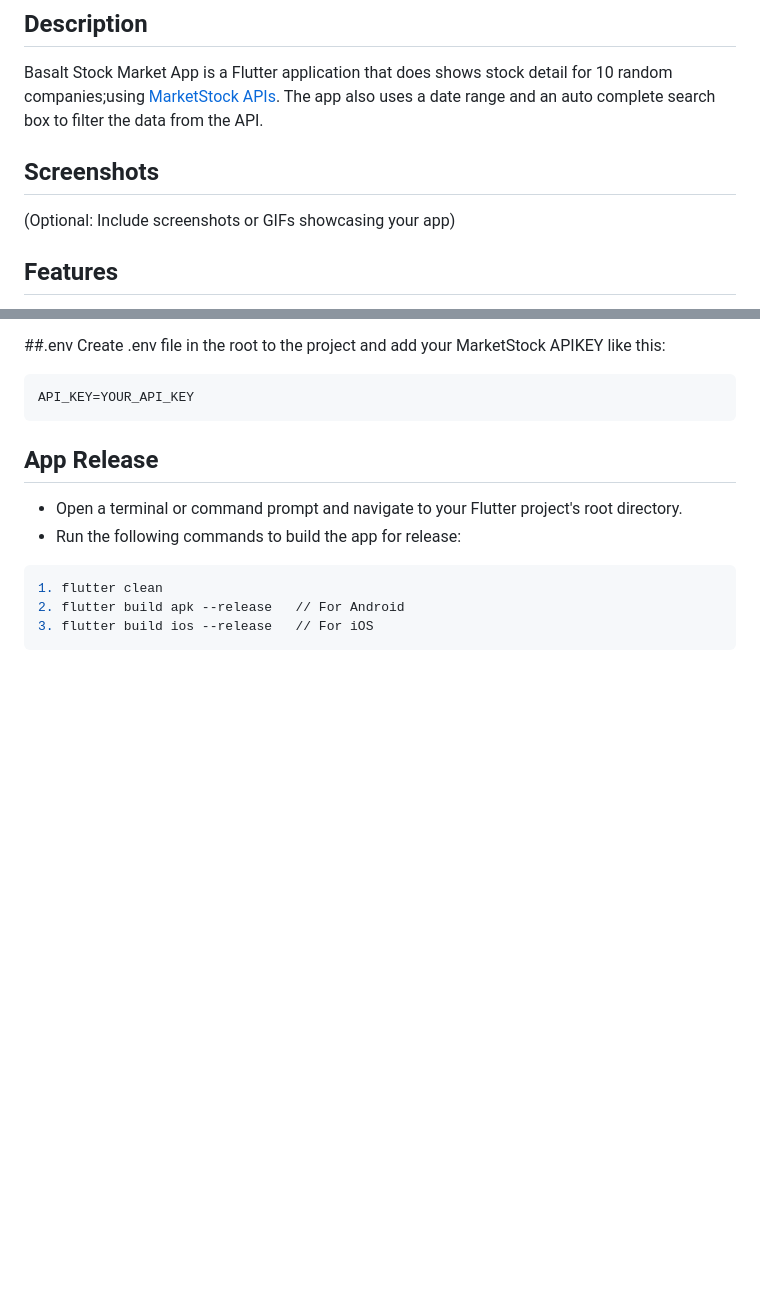
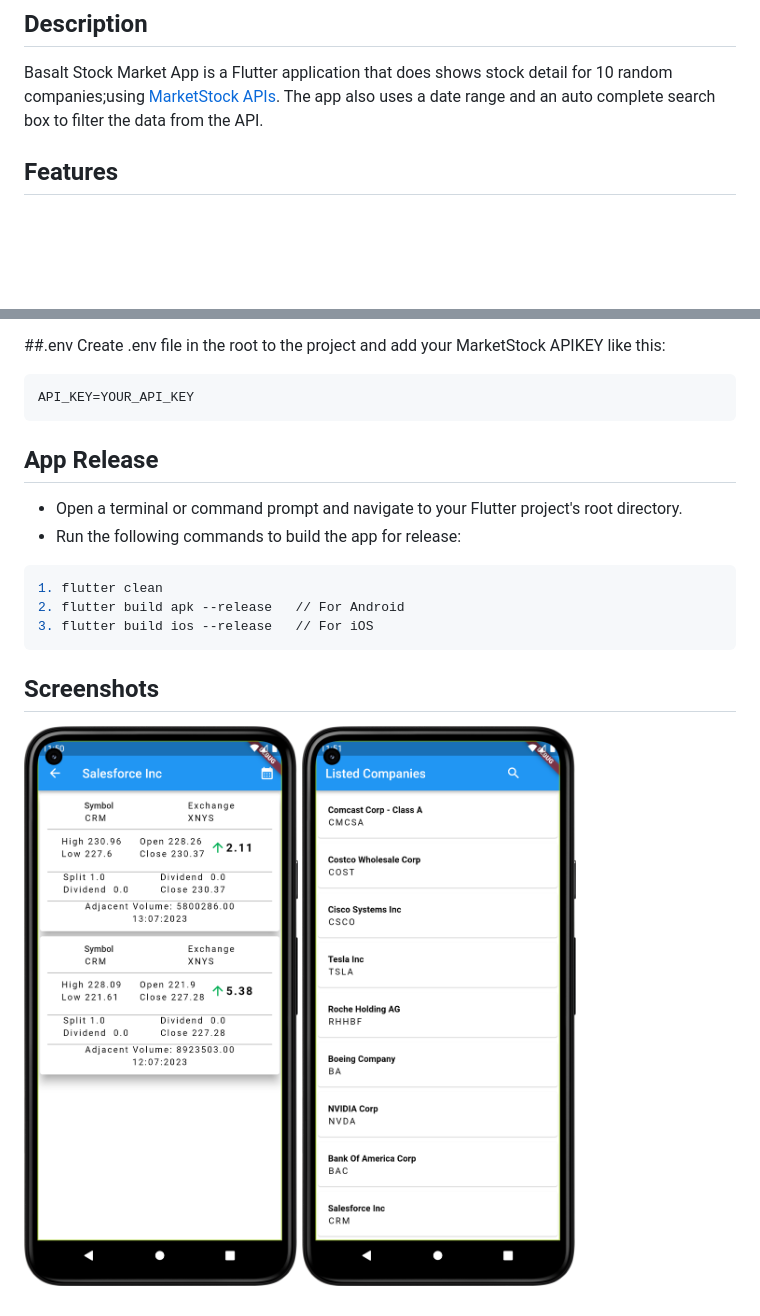
Before and after one commit to loisenjoki/BasaltMarketStock, a Markdown page: README.md, 2 parts joined by grey strips. GitHub-like rendering; pictures changed too: Screenshot_20230728_235043.png (added), Screenshot_20230728_235106.png (added); blank space fills up the shorter version.

Commit message:
inital commit

````diff
--- a/README.md
+++ b/README.md
@@ -4,10 +4,6 @@
 
 Basalt Stock Market App is a Flutter application that does shows stock detail for 10 random companies;using [MarketStock APIs](https://marketstack.com/).
 The app also uses a date range and an auto complete search box to filter the data from the API.
-
-## Screenshots
-
-(Optional: Include screenshots or GIFs showcasing your app)
 
 ## Features
 
@@ -51,3 +47,6 @@ API_KEY=YOUR_API_KEY
 2. flutter build apk --release   // For Android
 3. flutter build ios --release   // For iOS
 ```
+## Screenshots
+![Screenshot1](Screenshot_20230728_235043.png)
+![Screenshot2](Screenshot_20230728_235106.png)
````
